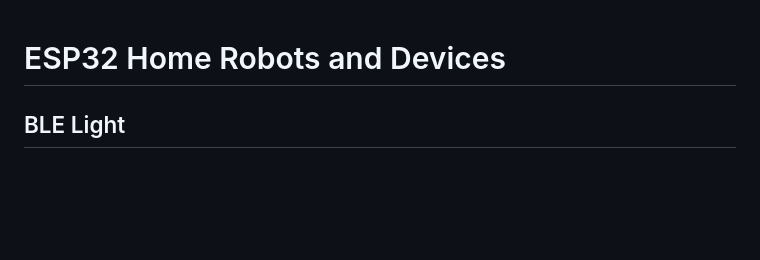
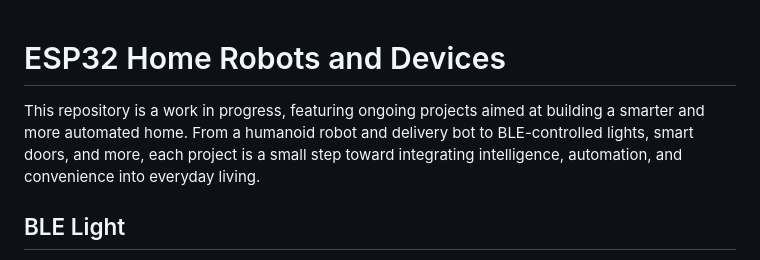
Before and after one commit to caite21/ESP32-Robots, a Markdown page: README.md, the part around the change. Drawn GitHub-style; blank space fills up the shorter version.

Commit message:
Add intro

```diff
--- a/README.md
+++ b/README.md
@@ -1,5 +1,6 @@
 # ESP32 Home Robots and Devices
 
+This repository is a work in progress, featuring ongoing projects aimed at building a smarter and more automated home. From a humanoid robot and delivery bot to BLE-controlled lights, smart doors, and more, each project is a small step toward integrating intelligence, automation, and convenience into everyday living.
 
 ## BLE Light
 
```
